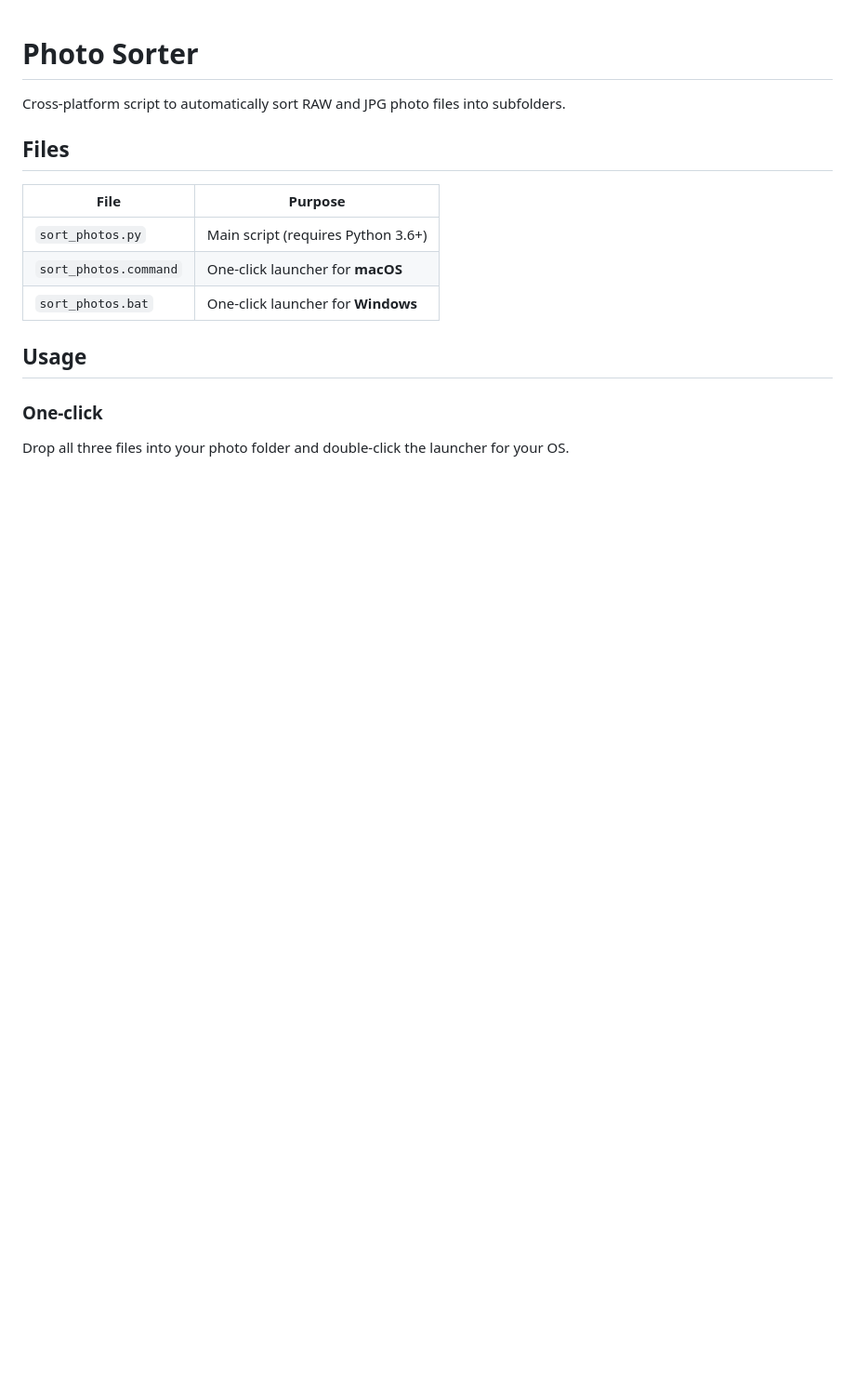
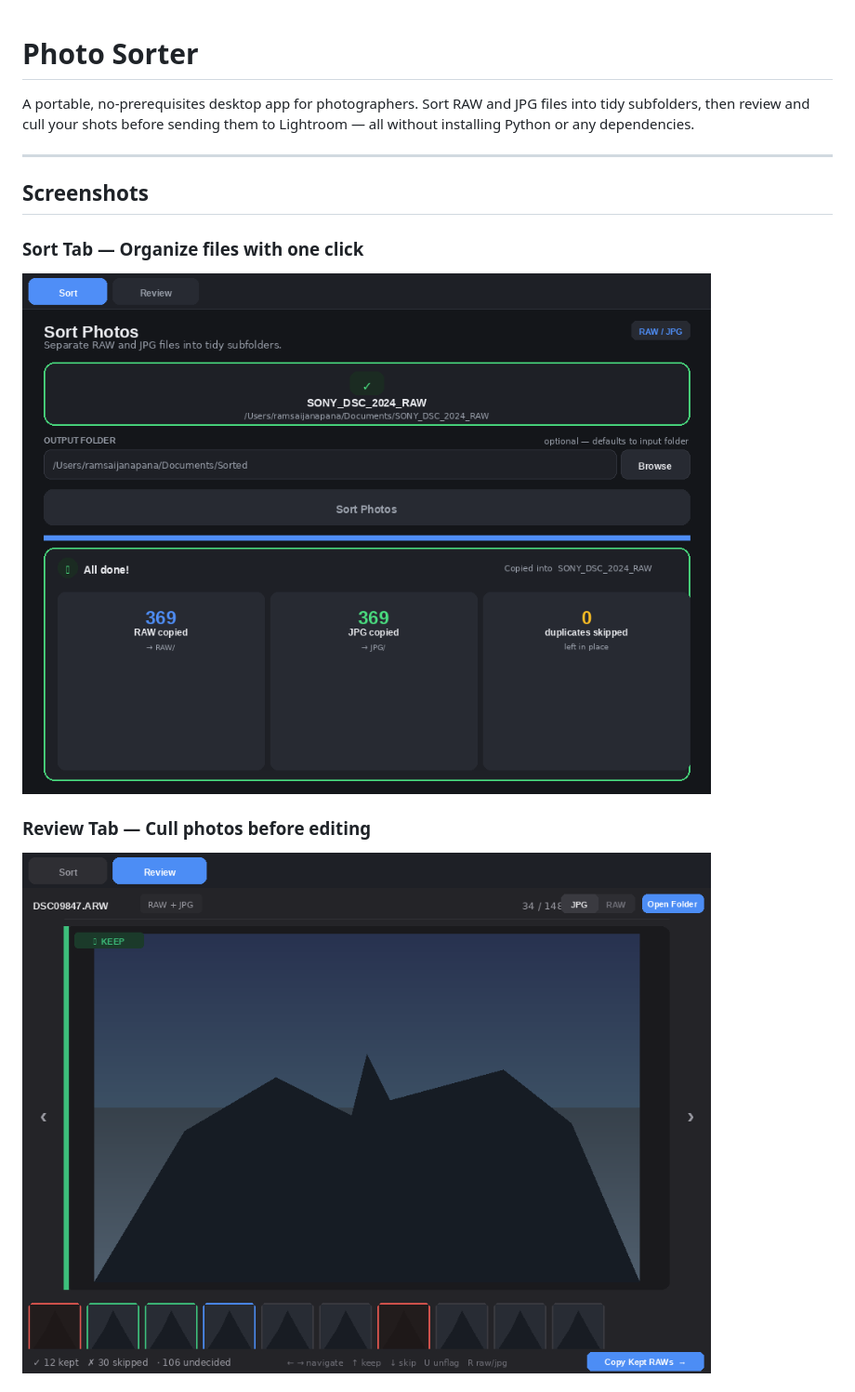
Before and after one commit to ramsaijanapana/raw_jpg_sort_photos, a Markdown page: README.md, the part around one of its changes. Shown at 93% size. GitHub-like rendering; pictures changed too: screenshots/review_tab.png (added), screenshots/sort_tab.png (added); blank space fills up the shorter version.

```diff
--- a/README.md
+++ b/README.md
@@ -1,17 +1,14 @@
 # Photo Sorter
 
-Cross-platform script to automatically sort RAW and JPG photo files into subfolders.
+A portable, no-prerequisites desktop app for photographers. Sort RAW and JPG files into tidy subfolders, then review and cull your shots before sending them to Lightroom — all without installing Python or any dependencies.
 
-## Files
+---
 
-| File | Purpose |
-|------|---------|
-| `sort_photos.py` | Main script (requires Python 3.6+) |
-| `sort_photos.command` | One-click launcher for **macOS** |
-| `sort_photos.bat` | One-click launcher for **Windows** |
+## Screenshots
 
-## Usage
+### Sort Tab — Organize files with one click
+![Sort Tab](screenshots/sort_tab.png)
 
-### One-click
-Drop all three files into your photo folder and double-click the launcher for your OS.
+### Review Tab — Cull photos before editing
+![Review Tab](screenshots/review_tab.png)
 
```
Also changed, not shown: other parts of README.md (+131 -12 lines), 1 other file.
